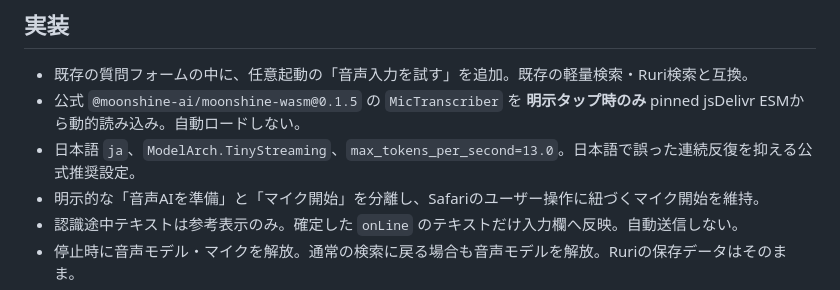
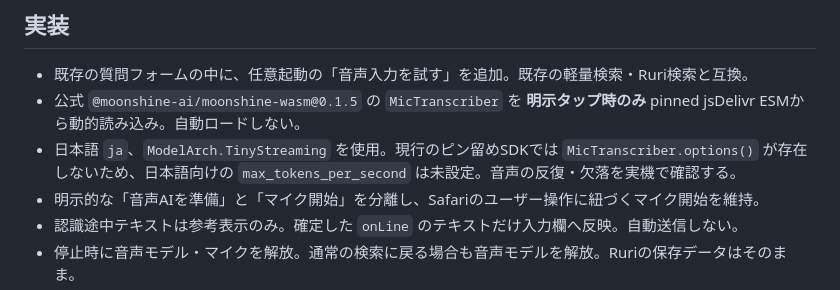
Before and after one commit to fun7772ei/bosai-ai, a Markdown page: docs/moonshine-voice-beta.md, the part around the change. GitHub-like rendering.

Commit message:
docs: accurately describe pinned Moonshine option limitation

```diff
--- a/docs/moonshine-voice-beta.md
+++ b/docs/moonshine-voice-beta.md
@@ -8,7 +8,7 @@ iPad 第10世代 Safariで、Ruri-30Mの意味検索に追加するローカル
 ## 実装
 - 既存の質問フォームの中に、任意起動の「音声入力を試す」を追加。既存の軽量検索・Ruri検索と互換。
 - 公式 `@moonshine-ai/moonshine-wasm@0.1.5` の `MicTranscriber` を **明示タップ時のみ** pinned jsDelivr ESMから動的読み込み。自動ロードしない。
-- 日本語 `ja`、`ModelArch.TinyStreaming`、`max_tokens_per_second=13.0`。日本語で誤った連続反復を抑える公式推奨設定。
+- 日本語 `ja`、`ModelArch.TinyStreaming` を使用。現行のピン留めSDKでは `MicTranscriber.options()` が存在しないため、日本語向けの `max_tokens_per_second` は未設定。音声の反復・欠落を実機で確認する。
 - 明示的な「音声AIを準備」と「マイク開始」を分離し、Safariのユーザー操作に紐づくマイク開始を維持。
 - 認識途中テキストは参考表示のみ。確定した `onLine` のテキストだけ入力欄へ反映。自動送信しない。
 - 停止時に音声モデル・マイクを解放。通常の検索に戻る場合も音声モデルを解放。Ruriの保存データはそのまま。
```
